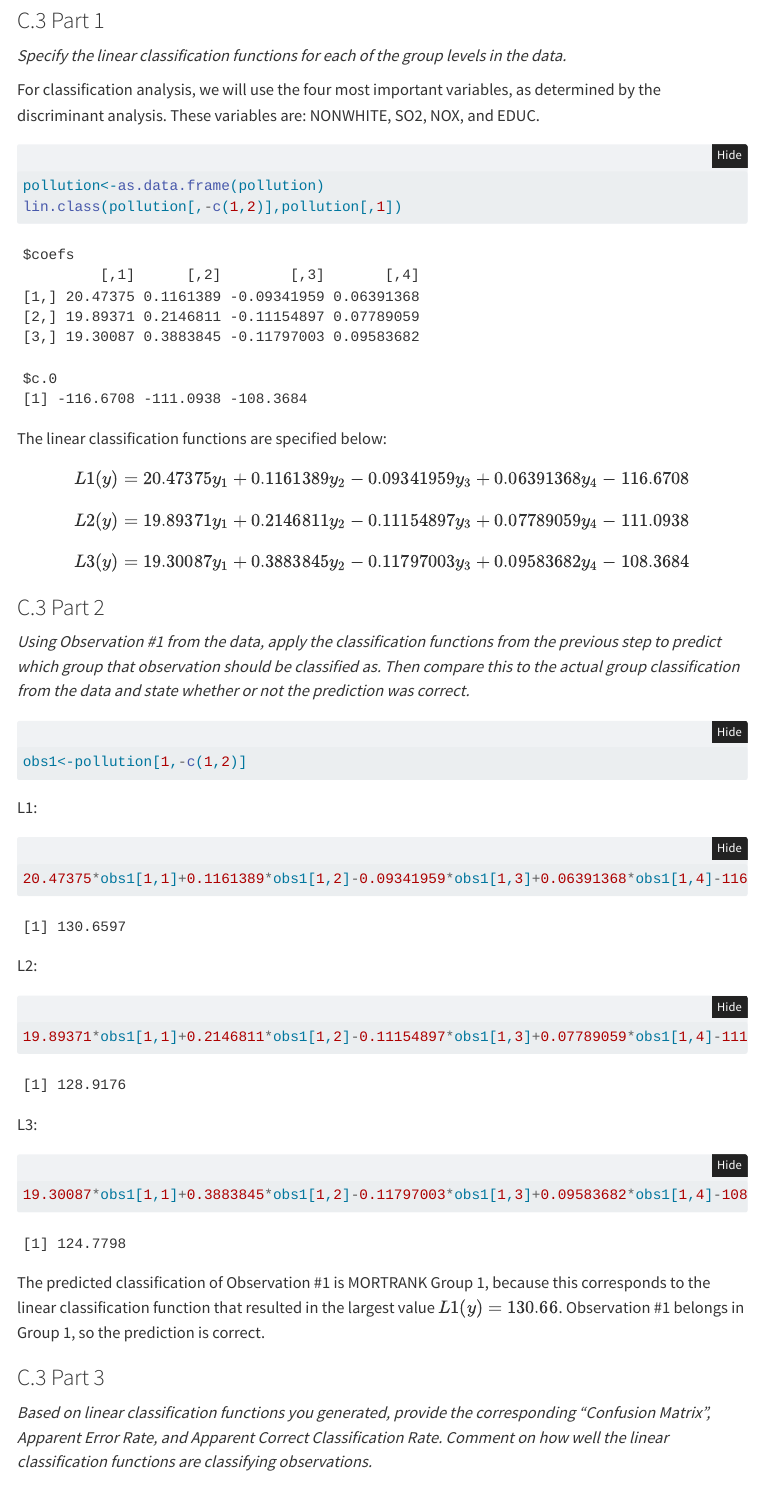
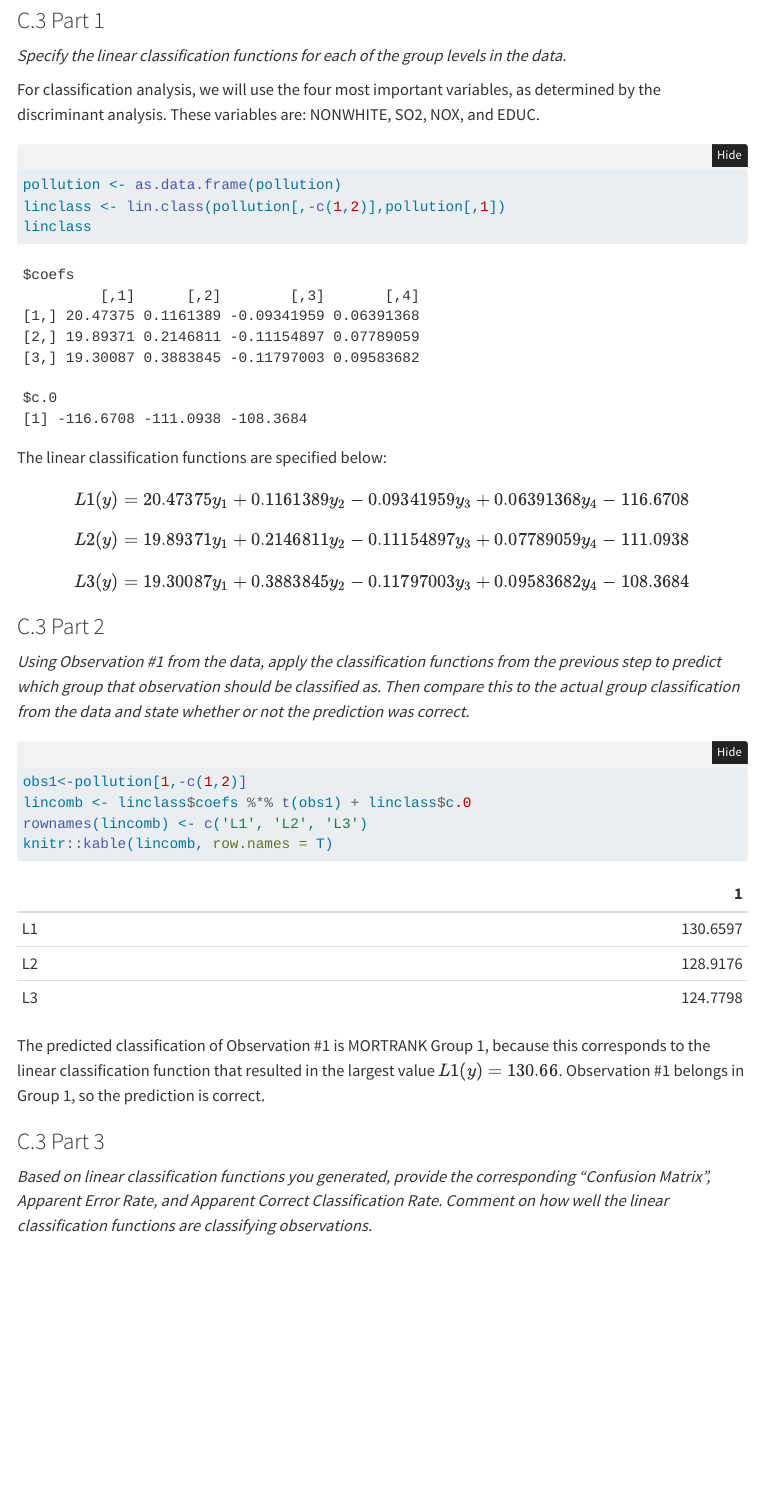
Before and after one commit to brandonhjkim/file_pollution, a Quarto document (pollution_project.qmd): the page in a window 1100 px wide, from 16420 px down before the commit and from 16550 px down after it, so that both start at the same text. Rendered offline with R 4.5, knitr and Pandoc in place of Quarto, with nearby package versions; folded parts are opened; some code elsewhere in the file could not run offline; menus at the side of the page are left out.

Commit message:
added some kables

````diff
--- a/pollution_project.qmd
+++ b/pollution_project.qmd
@@ -483,8 +483,9 @@ LD2 does not separate the groups well at all.
 For classification analysis, we will use the four most important variables, as determined by the discriminant analysis. These variables are: NONWHITE, SO2, NOX, and EDUC.
 
 ```{r}
-pollution<-as.data.frame(pollution)
-lin.class(pollution[,-c(1,2)],pollution[,1])
+pollution <- as.data.frame(pollution)
+linclass <- lin.class(pollution[,-c(1,2)],pollution[,1])
+linclass
 ```
 
 The linear classification functions are specified below:
@@ -501,25 +502,11 @@ $$L3(y) = 19.30087y_1 + 0.3883845y_2 - 0.11797003y_3 + 0.09583682y_4 - 108.3684$
 
 ```{r}
 obs1<-pollution[1,-c(1,2)]
+lincomb <- linclass$coefs %*% t(obs1) + linclass$c.0
+rownames(lincomb) <- c('L1', 'L2', 'L3')
+knitr::kable(lincomb, row.names = T)
 ```
 
-L1:
-
-```{r}
-20.47375*obs1[1,1]+0.1161389*obs1[1,2]-0.09341959*obs1[1,3]+0.06391368*obs1[1,4]-116.6708
-```
-
-L2:
-
-```{r}
-19.89371*obs1[1,1]+0.2146811*obs1[1,2]-0.11154897*obs1[1,3]+0.07789059*obs1[1,4]-111.0938 # L2
-```
-
-L3:
-
-```{r}
-19.30087*obs1[1,1]+0.3883845*obs1[1,2]-0.11797003*obs1[1,3]+0.09583682*obs1[1,4]-108.3684 # L3
-```
 
 The predicted classification of Observation #1 is MORTRANK Group 1, because this corresponds to the linear classification function that resulted in the largest value $L1(y)=130.66$. Observation #1 belongs in Group 1, so the prediction is correct.
 
````
Also changed, not shown: pollution_project.html, pollution_project.qmd (4 more changed lines).
